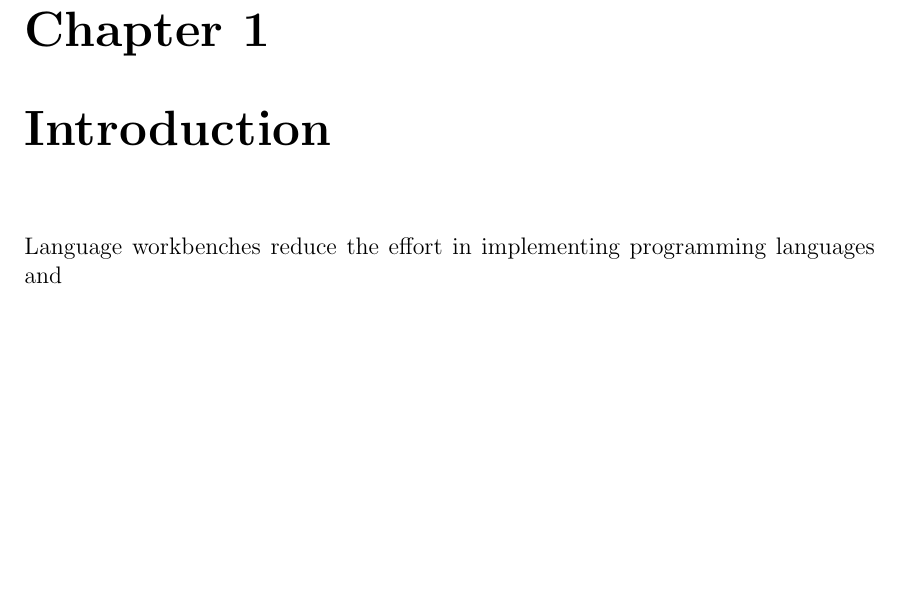
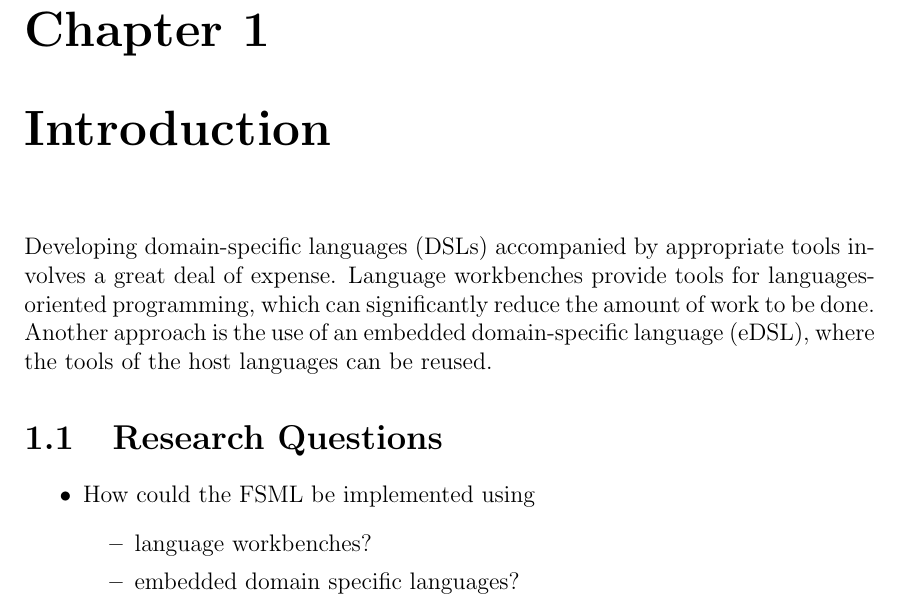
Before and after one commit to softlangbook/langtechs, a LaTeX thesis (thesis/main.tex, which reads thesis/chapters/introduction.tex): part of page 4 of 7, cut so that both start at the same text, the shorter picture padded with empty space. Compiled offline with pdfLaTeX.

Commit message:
started to write down introduction

```diff
--- a/thesis/chapters/introduction.tex
+++ b/thesis/chapters/introduction.tex
@@ -1,3 +1,15 @@
 \chapter{Introduction}
 
-Language workbenches reduce the effort in implementing programming languages and
+Developing domain-specific languages (DSLs) accompanied by appropriate tools involves a great deal of expense.
+Language workbenches provide tools for languages-oriented programming, which can significantly reduce the amount of work to be done.
+Another approach is the use of an embedded domain-specific language (eDSL), where the tools of the host languages can be reused.
+
+\section{Research Questions}
+
+\begin{itemize}
+	\item How could the FSML be implemented using
+	\begin{itemize}
+		\item language workbenches?
+		\item embedded domain specific languages?
+	\end{itemize}
+\end{itemize}
```
Also changed, not shown: thesis/chapters/implementation.tex (line endings or trailing spaces).
